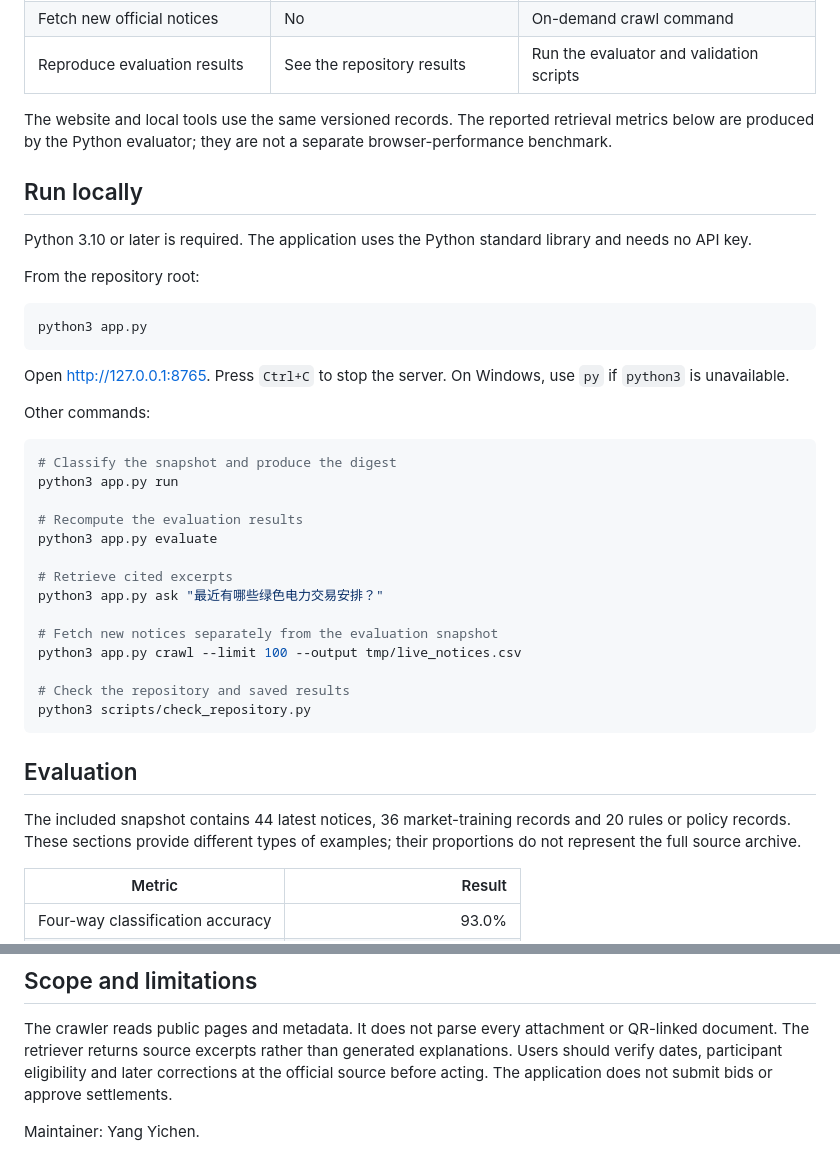
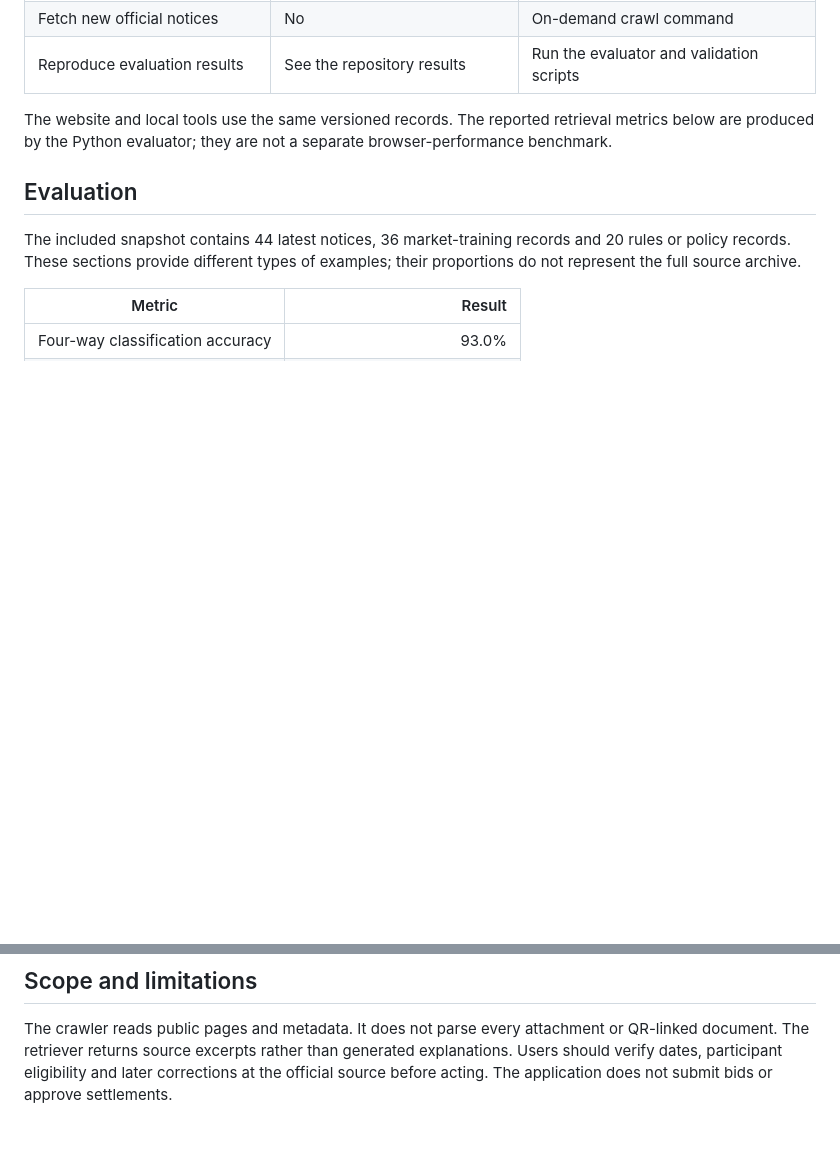
Before and after one commit to YYCCCC-cell/RAG-based-Electricity-Trading-Market-Information-Collection-and-Recognition-System, a Markdown page: README.md, 2 parts joined by grey strips. GitHub-like rendering; blank space fills up the shorter version.

````diff
--- a/README.md
+++ b/README.md
@@ -38,37 +38,6 @@ The demo uses a fixed collection of 100 records. It does not refresh automatical
 | Reproduce evaluation results | See the repository results | Run the evaluator and validation scripts |
 
 The website and local tools use the same versioned records. The reported retrieval metrics below are produced by the Python evaluator; they are not a separate browser-performance benchmark.
-
-## Run locally
-
-Python 3.10 or later is required. The application uses the Python standard library and needs no API key.
-
-From the repository root:
-
-```bash
-python3 app.py
-```
-
-Open <http://127.0.0.1:8765>. Press `Ctrl+C` to stop the server. On Windows, use `py` if `python3` is unavailable.
-
-Other commands:
-
-```bash
-# Classify the snapshot and produce the digest
-python3 app.py run
-
-# Recompute the evaluation results
-python3 app.py evaluate
-
-# Retrieve cited excerpts
-python3 app.py ask "最近有哪些绿色电力交易安排？"
-
-# Fetch new notices separately from the evaluation snapshot
-python3 app.py crawl --limit 100 --output tmp/live_notices.csv
-
-# Check the repository and saved results
-python3 scripts/check_repository.py
-```
 
 ## Evaluation
 
@@ -132,5 +101,3 @@ See [Reproducibility](docs/REPRODUCIBILITY.md) for Windows commands, expected ou
 ## Scope and limitations
 
 The crawler reads public pages and metadata. It does not parse every attachment or QR-linked document. The retriever returns source excerpts rather than generated explanations. Users should verify dates, participant eligibility and later corrections at the official source before acting. The application does not submit bids or approve settlements.
-
-Maintainer: Yang Yichen.
````
